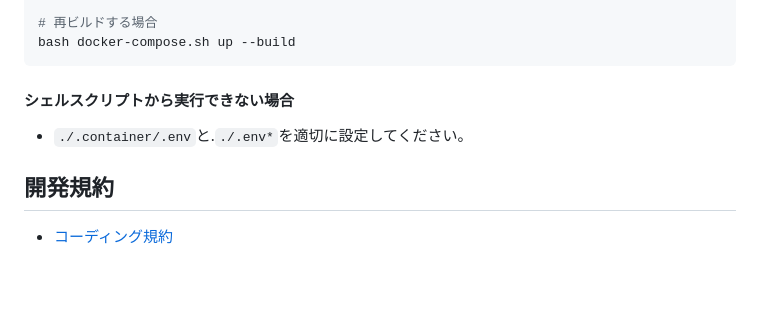
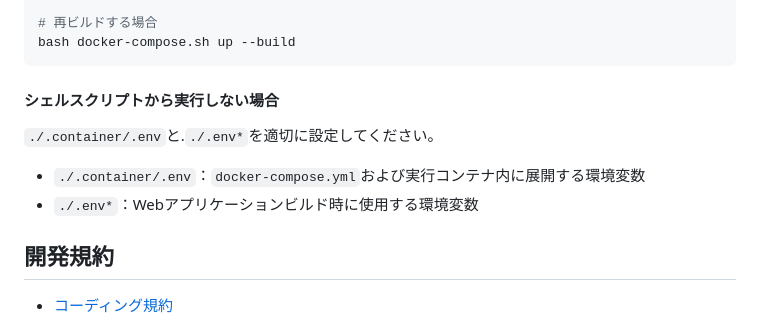
Before and after one commit to bizhermit/react-router-template, a Markdown page: README.md, the part around the change. GitHub-like rendering; blank space fills up the shorter version.

Commit message:
refact: tasks

````diff
--- a/README.md
+++ b/README.md
@@ -138,9 +138,12 @@ bash docker-compose.sh up
 bash docker-compose.sh up --build
 ```
 
-#### シェルスクリプトから実行できない場合
+#### シェルスクリプトから実行しない場合
 
-- `./.container/.env`と.`./.env*`を適切に設定してください。
+`./.container/.env`と.`./.env*`を適切に設定してください。
+
+- `./.container/.env`：`docker-compose.yml`および実行コンテナ内に展開する環境変数
+- `./.env*`：Webアプリケーションビルド時に使用する環境変数
 
 ## 開発規約
 
````
